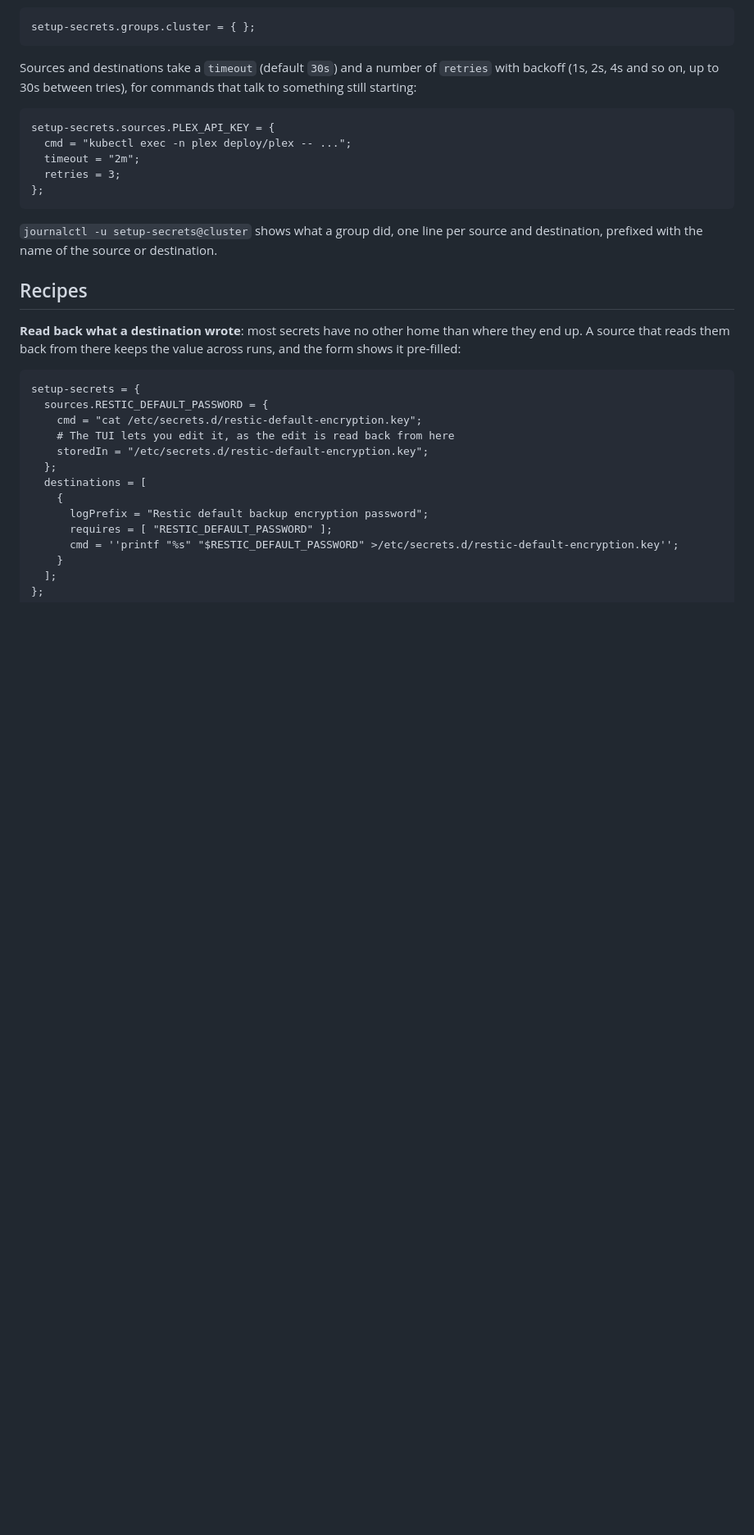
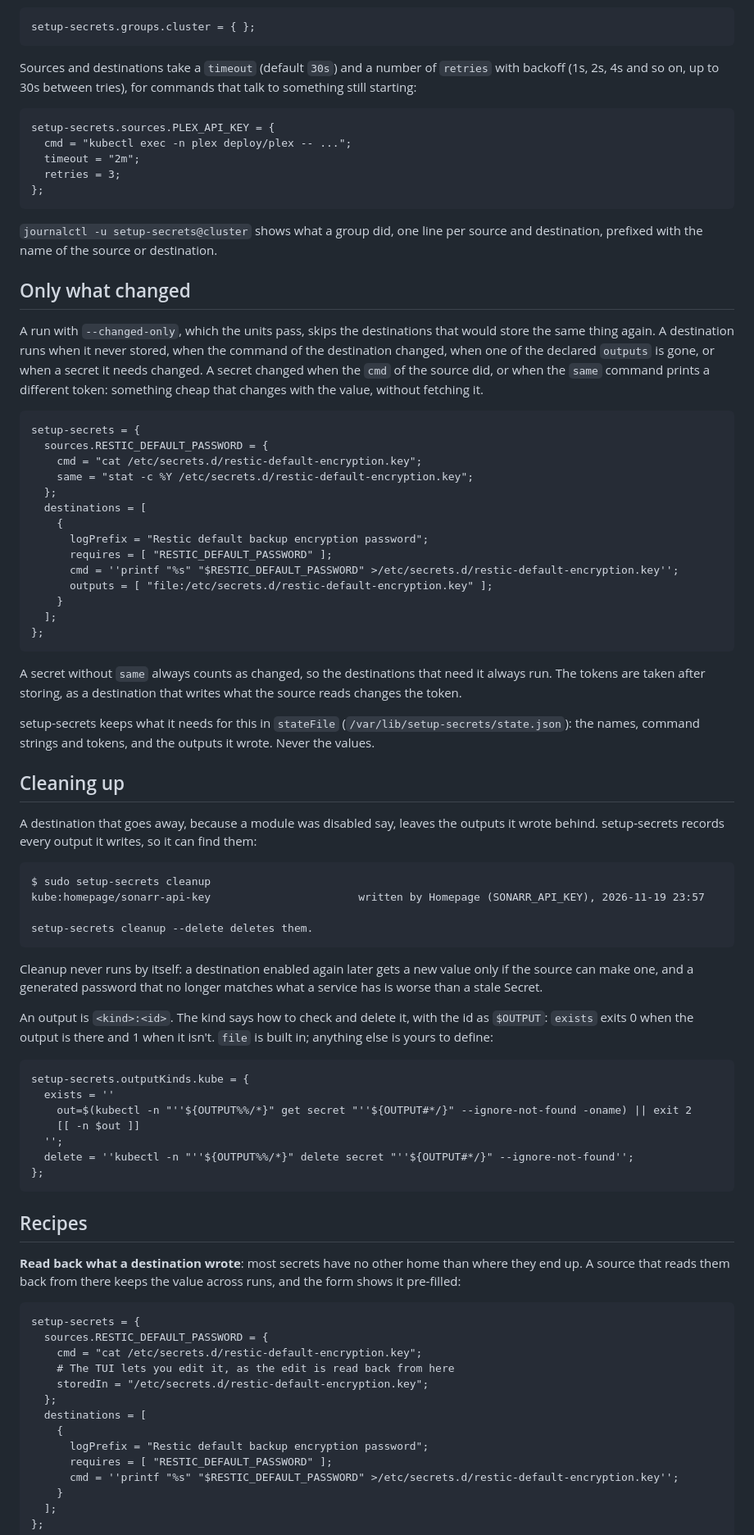
Before and after one commit to andsens/nixos-setup-secrets, a Markdown page: README.md, the part around one of its changes. Shown at 82% size. Drawn GitHub-style; blank space fills up the shorter version.

````diff
--- a/README.md
+++ b/README.md
@@ -180,6 +182,72 @@ setup-secrets.sources.PLEX_API_KEY = {
 `journalctl -u setup-secrets@cluster` shows what a group did, one line per
 source and destination, prefixed with the name of the source or destination.
 
+## Only what changed
+
+A run with `--changed-only`, which the units pass, skips the destinations
+that would store the same thing again. A destination runs when it never
+stored, when the command of the destination changed, when one of the
+declared `outputs` is gone, or when a secret it needs changed. A secret
+changed when the `cmd` of the source did, or when the `same` command prints
+a different token: something cheap that changes with the value, without
+fetching it.
+
+```nix
+setup-secrets = {
+  sources.RESTIC_DEFAULT_PASSWORD = {
+    cmd = "cat /etc/secrets.d/restic-default-encryption.key";
+    same = "stat -c %Y /etc/secrets.d/restic-default-encryption.key";
+  };
+  destinations = [
+    {
+      logPrefix = "Restic default backup encryption password";
+      requires = [ "RESTIC_DEFAULT_PASSWORD" ];
+      cmd = ''printf "%s" "$RESTIC_DEFAULT_PASSWORD" >/etc/secrets.d/restic-default-encryption.key'';
+      outputs = [ "file:/etc/secrets.d/restic-default-encryption.key" ];
+    }
+  ];
+};
+```
+
+A secret without `same` always counts as changed, so the destinations that
+need it always run. The tokens are taken after storing, as a destination
+that writes what the source reads changes the token.
+
+setup-secrets keeps what it needs for this in `stateFile`
+(`/var/lib/setup-secrets/state.json`): the names, command strings and
+tokens, and the outputs it wrote. Never the values.
+
+## Cleaning up
+
+A destination that goes away, because a module was disabled say, leaves
+the outputs it wrote behind. setup-secrets records every output it writes, so it can
+find them:
+
+```
+$ sudo setup-secrets cleanup
+kube:homepage/sonarr-api-key                       written by Homepage (SONARR_API_KEY), 2026-11-19 23:57
+
+setup-secrets cleanup --delete deletes them.
+```
+
+Cleanup never runs by itself: a destination enabled again later gets a new
+value only if the source can make one, and a generated password that no
+longer matches what a service has is worse than a stale Secret.
+
+An output is `<kind>:<id>`. The kind says how to check and delete it, with
+the id as `$OUTPUT`: `exists` exits 0 when the output is there and 1 when it
+isn't. `file` is built in; anything else is yours to define:
+
+```nix
+setup-secrets.outputKinds.kube = {
+  exists = ''
+    out=$(kubectl -n "''${OUTPUT%%/*}" get secret "''${OUTPUT#*/}" --ignore-not-found -oname) || exit 2
+    [[ -n $out ]]
+  '';
+  delete = ''kubectl -n "''${OUTPUT%%/*}" delete secret "''${OUTPUT#*/}" --ignore-not-found'';
+};
+```
+
 ## Recipes
 
 **Read back what a destination wrote**: most secrets have no other home
````
Also changed, not shown: other parts of README.md (+2 -0 lines), docs/options.md (+136 -0 lines), docs/refactor.md (+3 -3 lines), docs/screenshots/auto.png, docs/screenshots/destinations.png, docs/screenshots/edit.png, docs/screenshots/secrets.png, 13 other files.
